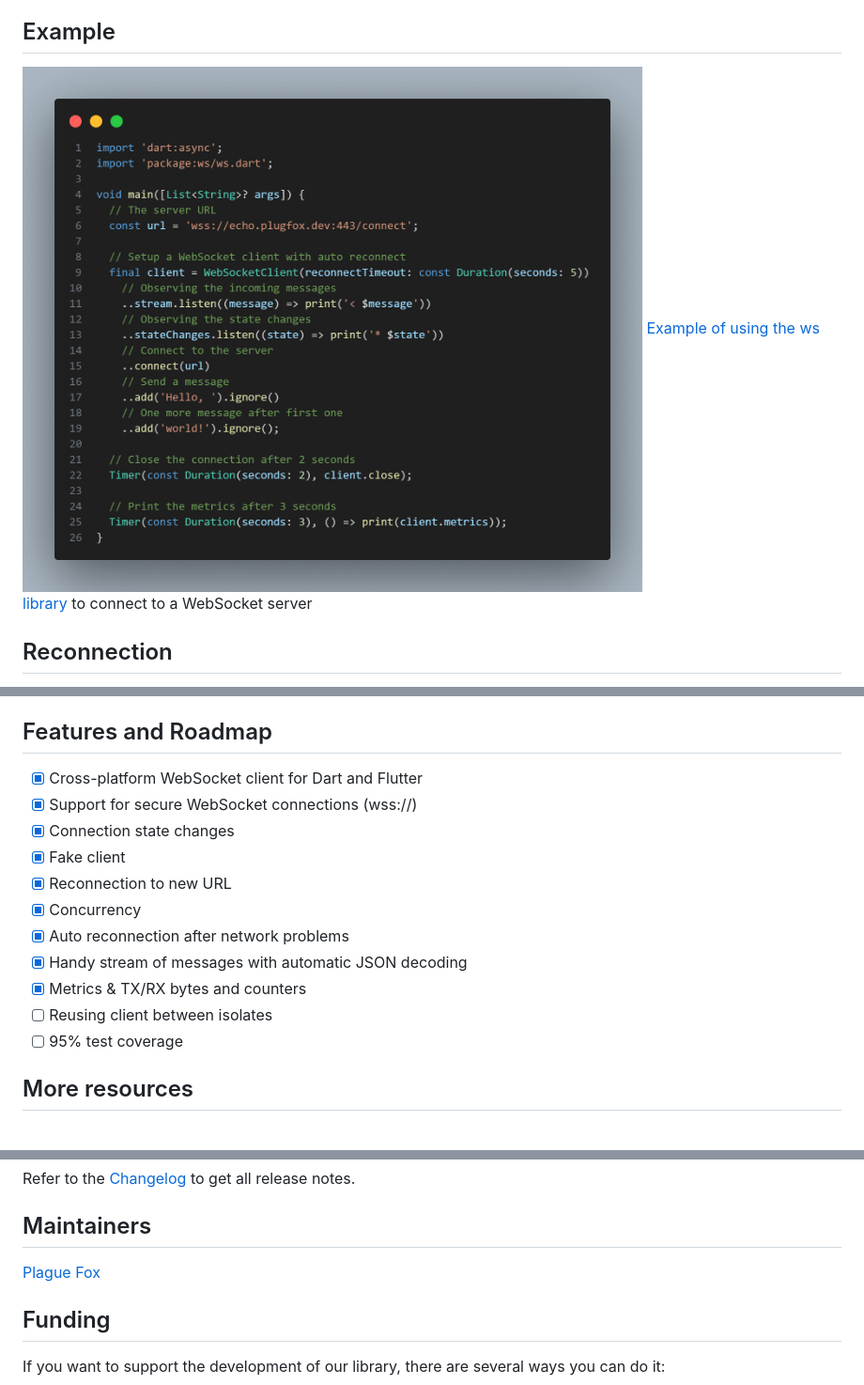
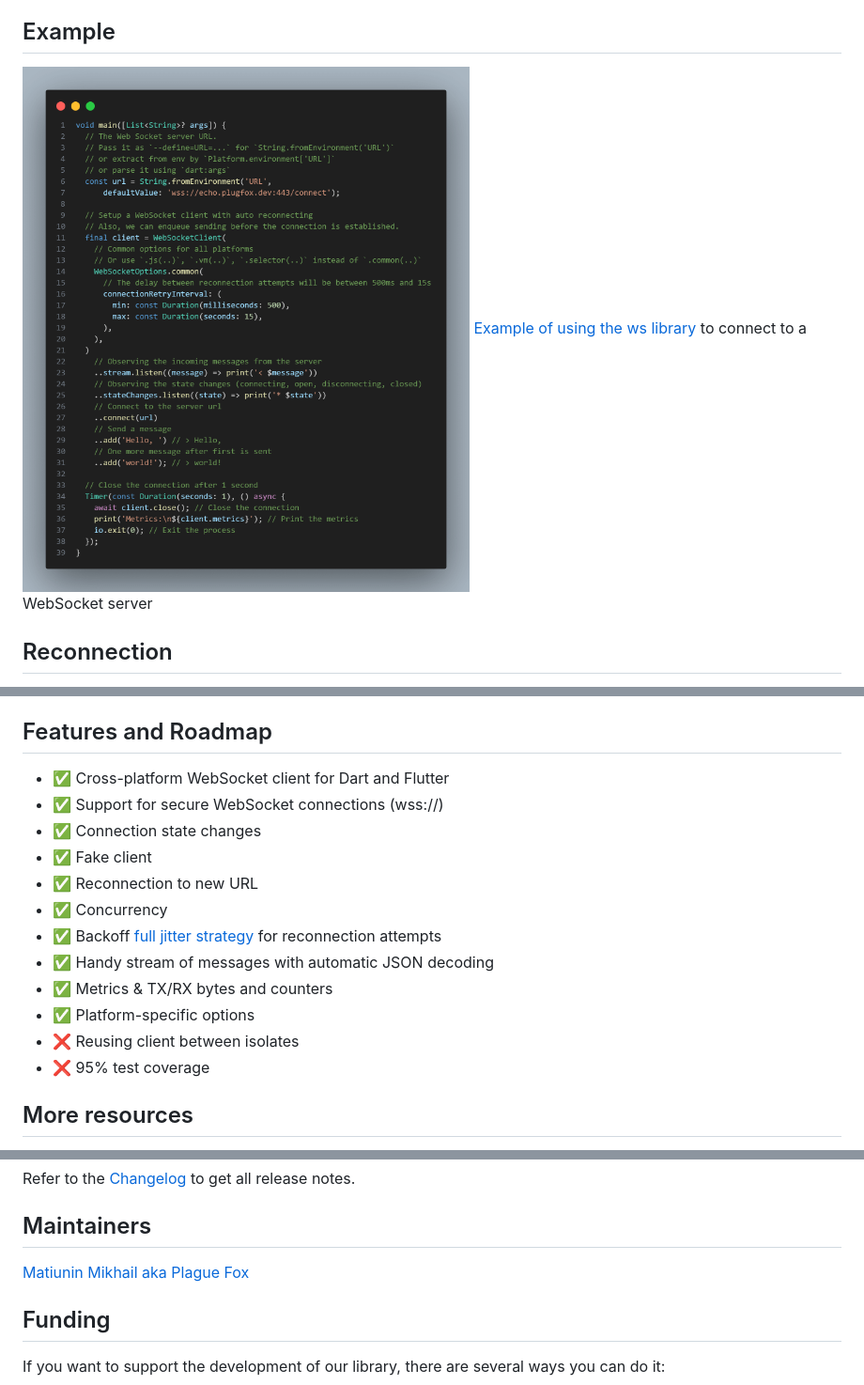
Before and after one commit to PlugFox/ws, a Markdown page: README.md, 3 parts joined by grey strips. Shown at 94% size. GitHub-like rendering; pictures changed too: example.png.

```diff
--- a/README.md
+++ b/README.md
@@ -54,17 +54,18 @@ The `ws` package provides a cross-platform WebSocket client that supports JSON.
 
 ## Features and Roadmap
 
-- [x] Cross-platform WebSocket client for Dart and Flutter
-- [x] Support for secure WebSocket connections (wss://)
-- [x] Connection state changes
-- [x] Fake client
-- [x] Reconnection to new URL
-- [x] Concurrency
-- [x] Auto reconnection after network problems
-- [x] Handy stream of messages with automatic JSON decoding
-- [x] Metrics & TX/RX bytes and counters
-- [ ] Reusing client between isolates
-- [ ] 95% test coverage
+- ✅ Cross-platform WebSocket client for Dart and Flutter
+- ✅ Support for secure WebSocket connections (wss://)
+- ✅ Connection state changes
+- ✅ Fake client
+- ✅ Reconnection to new URL
+- ✅ Concurrency
+- ✅ Backoff [full jitter strategy](https://aws.amazon.com/blogs/architecture/exponential-backoff-and-jitter/) for reconnection attempts
+- ✅ Handy stream of messages with automatic JSON decoding
+- ✅ Metrics & TX/RX bytes and counters
+- ✅ Platform-specific options
+- ❌ Reusing client between isolates
+- ❌ 95% test coverage
 
 ## More resources
 
@@ -83,7 +84,7 @@ Refer to the [Changelog](https://github.com/PlugFox/ws/blob/master/CHANGELOG.md)
 
 ## Maintainers
 
-[Plague Fox](https://plugfox.dev)
+[Matiunin Mikhail aka Plague Fox](https://plugfox.dev)
 
 ## Funding
 
```
Also changed, not shown: CHANGELOG.md (+1 -1 lines), 2 other files.
